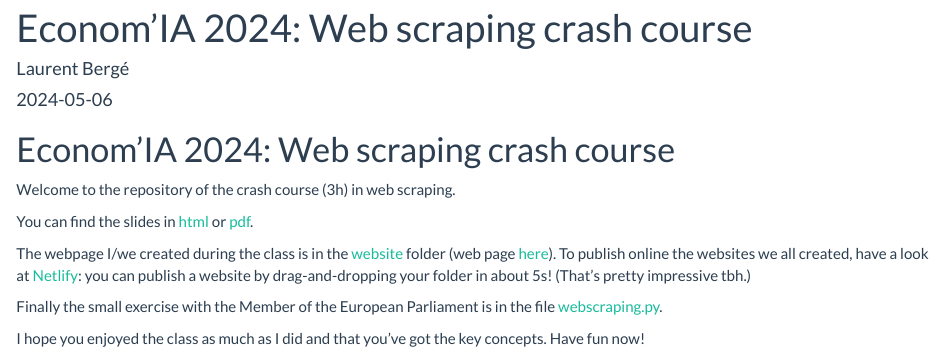
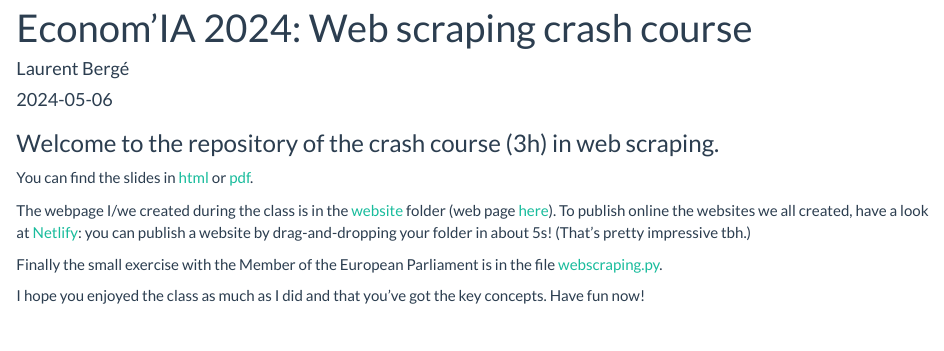
Before and after one commit to lrberge/2024_webscraping, an R Markdown document (index.Rmd): the page in a window 1100 px wide, from its top. Rendered offline with R 4.5, knitr and Pandoc, with nearby package versions.

Commit message:
fix title

```diff
--- a/index.Rmd
+++ b/index.Rmd
@@ -5,9 +5,7 @@ date: "2024-05-06"
 ---
 
 
-# Econom'IA 2024: Web scraping crash course
-
-Welcome to the repository of the crash course (3h) in web scraping.
+### Welcome to the repository of the crash course (3h) in web scraping.
 
 You can find the slides in [html](articles/2024_EconomIA_webscraping.html) or [pdf](articles/2024_EconomIA_webscraping.pdf).
 
```
Also changed, not shown: 1 other file.
